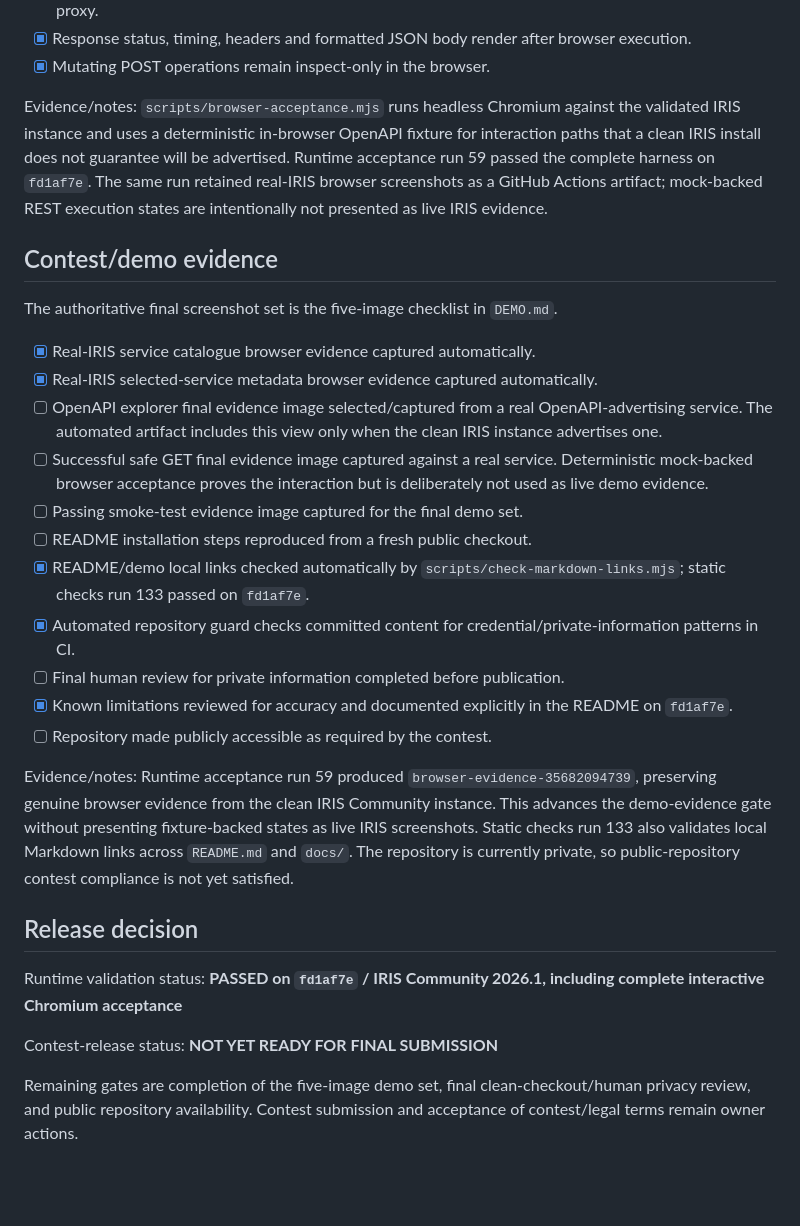
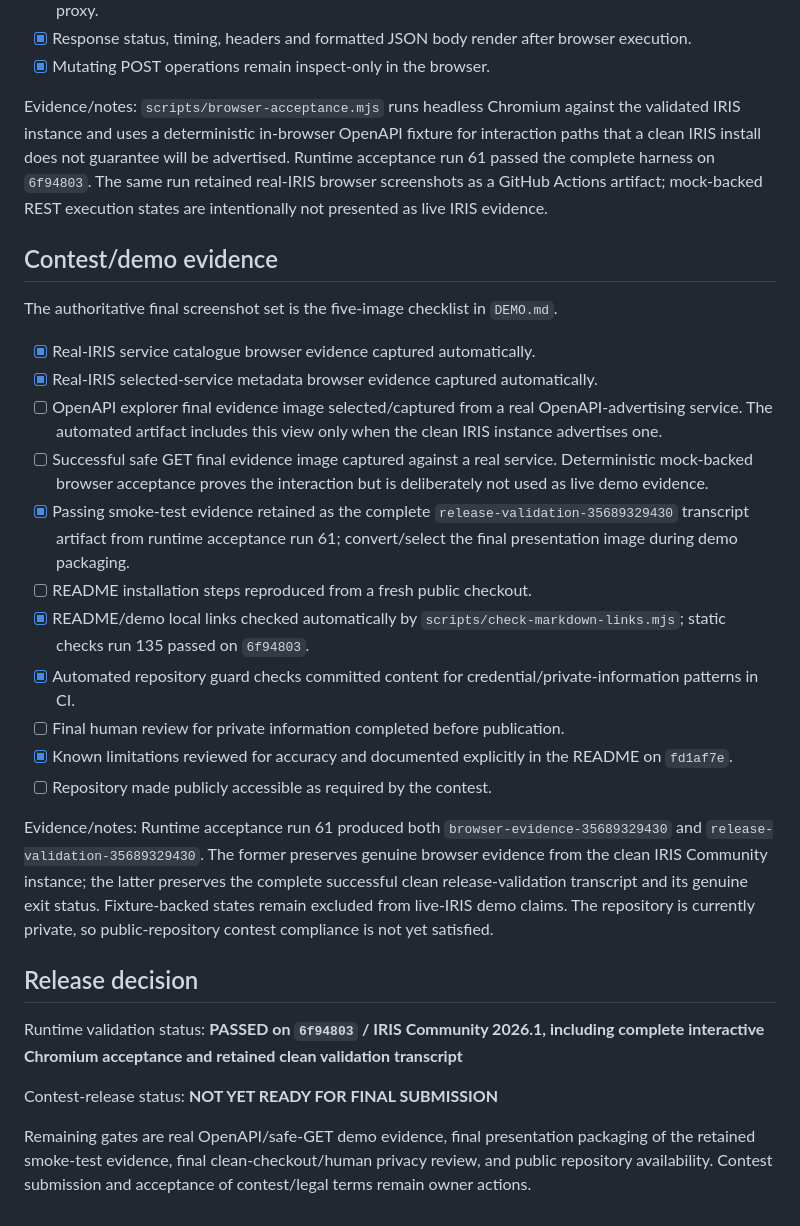
Before and after one commit to mrtandmilo/iris-control-center, a Markdown page: docs/RELEASE_EVIDENCE.md, the part around one of its changes. Drawn GitHub-style; blank space fills up the shorter version.

```diff
--- a/docs/RELEASE_EVIDENCE.md
+++ b/docs/RELEASE_EVIDENCE.md
@@ -50,7 +51,7 @@ Evidence/notes: The clean acceptance suite reaches all 10 runtime checks success
 - [x] Response status, timing, headers and formatted JSON body render after browser execution.
 - [x] Mutating POST operations remain inspect-only in the browser.
 
-Evidence/notes: `scripts/browser-acceptance.mjs` runs headless Chromium against the validated IRIS instance and uses a deterministic in-browser OpenAPI fixture for interaction paths that a clean IRIS install does not guarantee will be advertised. Runtime acceptance run 59 passed the complete harness on `fd1af7e`. The same run retained real-IRIS browser screenshots as a GitHub Actions artifact; mock-backed REST execution states are intentionally not presented as live IRIS evidence.
+Evidence/notes: `scripts/browser-acceptance.mjs` runs headless Chromium against the validated IRIS instance and uses a deterministic in-browser OpenAPI fixture for interaction paths that a clean IRIS install does not guarantee will be advertised. Runtime acceptance run 61 passed the complete harness on `6f94803`. The same run retained real-IRIS browser screenshots as a GitHub Actions artifact; mock-backed REST execution states are intentionally not presented as live IRIS evidence.
 
 ## Contest/demo evidence
 
@@ -60,20 +61,20 @@ The authoritative final screenshot set is the five-image checklist in `DEMO.md`.
 - [x] Real-IRIS selected-service metadata browser evidence captured automatically.
 - [ ] OpenAPI explorer final evidence image selected/captured from a real OpenAPI-advertising service. The automated artifact includes this view only when the clean IRIS instance advertises one.
 - [ ] Successful safe GET final evidence image captured against a real service. Deterministic mock-backed browser acceptance proves the interaction but is deliberately not used as live demo evidence.
-- [ ] Passing smoke-test evidence image captured for the final demo set.
+- [x] Passing smoke-test evidence retained as the complete `release-validation-35689329430` transcript artifact from runtime acceptance run 61; convert/select the final presentation image during demo packaging.
 - [ ] README installation steps reproduced from a fresh public checkout.
-- [x] README/demo local links checked automatically by `scripts/check-markdown-links.mjs`; static checks run 133 passed on `fd1af7e`.
+- [x] README/demo local links checked automatically by `scripts/check-markdown-links.mjs`; static checks run 135 passed on `6f94803`.
 - [x] Automated repository guard checks committed content for credential/private-information patterns in CI.
 - [ ] Final human review for private information completed before publication.
 - [x] Known limitations reviewed for accuracy and documented explicitly in the README on `fd1af7e`.
 - [ ] Repository made publicly accessible as required by the contest.
 
-Evidence/notes: Runtime acceptance run 59 produced `browser-evidence-35682094739`, preserving genuine browser evidence from the clean IRIS Community instance. This advances the demo-evidence gate without presenting fixture-backed states as live IRIS screenshots. Static checks run 133 also validates local Markdown links across `README.md` and `docs/`. The repository is currently private, so public-repository contest compliance is not yet satisfied.
+Evidence/notes: Runtime acceptance run 61 produced both `browser-evidence-35689329430` and `release-validation-35689329430`. The former preserves genuine browser evidence from the clean IRIS Community instance; the latter preserves the complete successful clean release-validation transcript and its genuine exit status. Fixture-backed states remain excluded from live-IRIS demo claims. The repository is currently private, so public-repository contest compliance is not yet satisfied.
 
 ## Release decision
 
-Runtime validation status: **PASSED on `fd1af7e` / IRIS Community 2026.1, including complete interactive Chromium acceptance**
+Runtime validation status: **PASSED on `6f94803` / IRIS Community 2026.1, including complete interactive Chromium acceptance and retained clean validation transcript**
 
 Contest-release status: **NOT YET READY FOR FINAL SUBMISSION**
 
-Remaining gates are completion of the five-image demo set, final clean-checkout/human privacy review, and public repository availability. Contest submission and acceptance of contest/legal terms remain owner actions.
+Remaining gates are real OpenAPI/safe-GET demo evidence, final presentation packaging of the retained smoke-test evidence, final clean-checkout/human privacy review, and public repository availability. Contest submission and acceptance of contest/legal terms remain owner actions.
```
Also changed, not shown: other parts of docs/RELEASE_EVIDENCE.md (+8 -7 lines).
